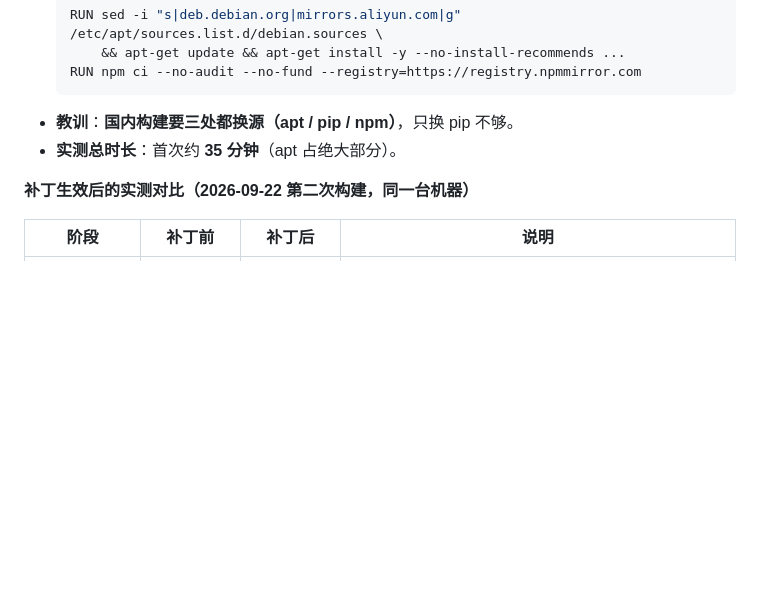
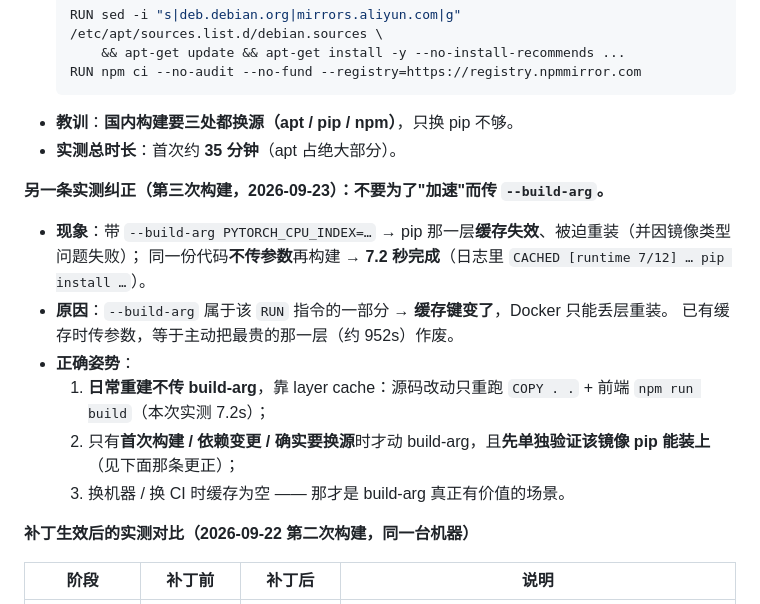
Before and after one commit to gaowanyu2027/Retail_assistant_v4, a Markdown page: 部署流程.md, the part around the change. Rendered like a GitHub page; blank space fills up the shorter version.

Commit message:
docs: 部署流程补充构建缓存的实测结论
实测：带 --build-arg 会使 pip 层缓存失效并被迫重装（最贵的一层，约 952s）；同一份代码不传参数再构建仅 7.2 秒（pip 层命中缓存，只重跑 COPY 与前端构建）。结论：日常重建不传 build-arg；仅首次构建/依赖变更/换源时才用，且先验证目标镜像可安装。

```diff
--- a/部署流程.md
+++ b/部署流程.md
@@ -267,6 +267,17 @@ docker compose ps
 - **教训**：**国内构建要三处都换源（apt / pip / npm）**，只换 pip 不够。
 - **实测总时长**：首次约 **35 分钟**（apt 占绝大部分）。
 
+**另一条实测纠正（第三次构建，2026-09-23）：不要为了"加速"而传 `--build-arg`。**
+
+- **现象**：带 `--build-arg PYTORCH_CPU_INDEX=…` → pip 那一层**缓存失效**、被迫重装（并因镜像类型问题失败）；
+  同一份代码**不传参数**再构建 → **7.2 秒完成**（日志里 `CACHED [runtime 7/12] … pip install …`）。
+- **原因**：`--build-arg` 属于该 `RUN` 指令的一部分 → **缓存键变了**，Docker 只能丢层重装。
+  已有缓存时传参数，等于主动把最贵的那一层（约 952s）作废。
+- **正确姿势**：
+  1. **日常重建不传 build-arg**，靠 layer cache：源码改动只重跑 `COPY . .` + 前端 `npm run build`（本次实测 7.2s）；
+  2. 只有**首次构建 / 依赖变更 / 确实要换源**时才动 build-arg，且**先单独验证该镜像 pip 能装上**（见下面那条更正）；
+  3. 换机器 / 换 CI 时缓存为空 —— 那才是 build-arg 真正有价值的场景。
+
 **补丁生效后的实测对比（2026-09-22 第二次构建，同一台机器）**
 
 | 阶段 | 补丁前 | 补丁后 | 说明 |
```
